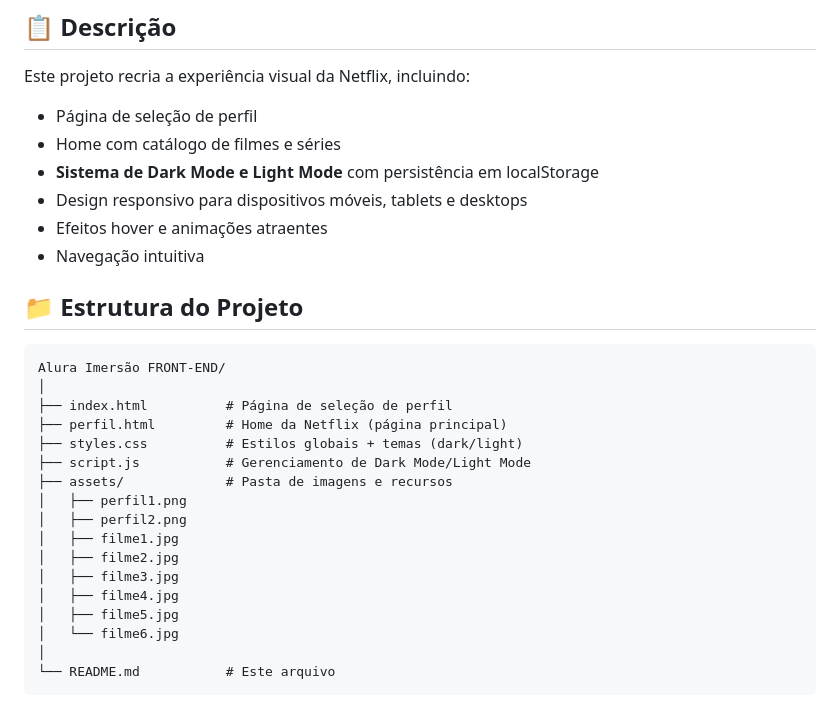
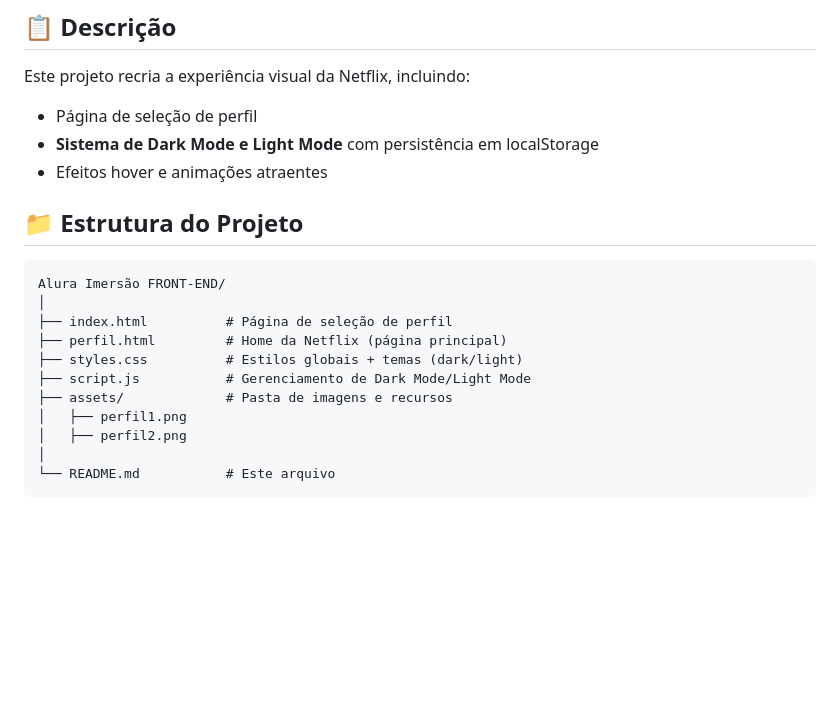
Before and after one commit to Ygor-Souza/Alura-Imers-o-FRONT-END, a Markdown page: README.md, the part around the change. Rendered like a GitHub page; blank space fills up the shorter version.

Commit message:
Update README to remove movie image references
Removed references to specific movie images from the project structure.

````diff
--- a/README.md
+++ b/README.md
@@ -6,11 +6,8 @@ Um projeto de clonagem da interface da Netflix Brasil, desenvolvido durante a **
 
 Este projeto recria a experiência visual da Netflix, incluindo:
 - Página de seleção de perfil
-- Home com catálogo de filmes e séries
 - **Sistema de Dark Mode e Light Mode** com persistência em localStorage
-- Design responsivo para dispositivos móveis, tablets e desktops
 - Efeitos hover e animações atraentes
-- Navegação intuitiva
 
 ## 📁 Estrutura do Projeto
 
@@ -24,12 +21,6 @@ Alura Imersão FRONT-END/
 ├── assets/             # Pasta de imagens e recursos
 │   ├── perfil1.png
 │   ├── perfil2.png
-│   ├── filme1.jpg
-│   ├── filme2.jpg
-│   ├── filme3.jpg
-│   ├── filme4.jpg
-│   ├── filme5.jpg
-│   └── filme6.jpg
 │
 └── README.md           # Este arquivo
 ```
````
